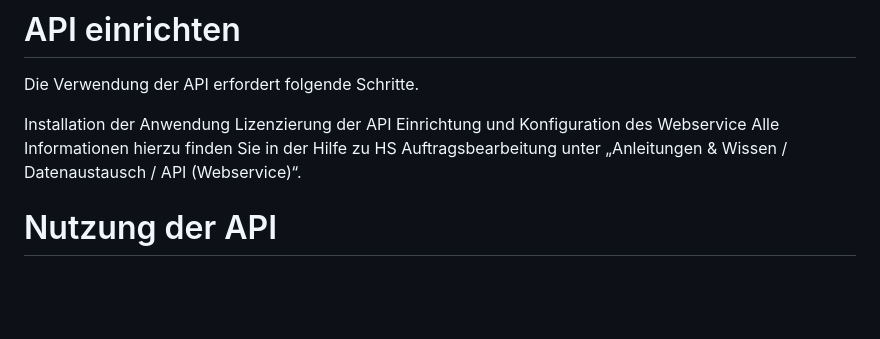
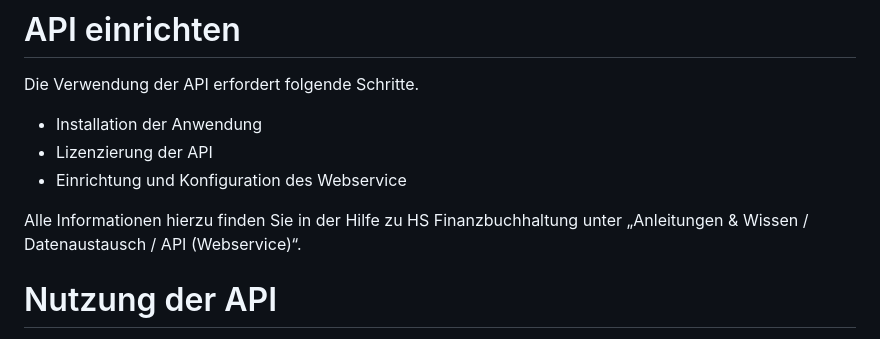
Before and after one commit to aronkankel/fb-api, a Markdown page: README.md, the part around the change. Drawn GitHub-style; blank space fills up the shorter version.

```diff
--- a/README.md
+++ b/README.md
@@ -30,11 +30,11 @@ Die Verwendung der API für Erkundungs- sowie Testzwecke ist in den Beispieldate
 
 # API einrichten
 Die Verwendung der API erfordert folgende Schritte.
+- Installation der Anwendung
+- Lizenzierung der API
+- Einrichtung und Konfiguration des Webservice
 
-Installation der Anwendung
-Lizenzierung der API
-Einrichtung und Konfiguration des Webservice
-Alle Informationen hierzu finden Sie in der Hilfe zu HS Auftragsbearbeitung unter „Anleitungen & Wissen / Datenaustausch / API (Webservice)“.
+Alle Informationen hierzu finden Sie in der Hilfe zu HS Finanzbuchhaltung unter „Anleitungen & Wissen / Datenaustausch / API (Webservice)“.
 
 # Nutzung der API
 In der Auftragsbearbeitung wird ein Webservice (Dienst) gestartet, der auf verschiedene Endpunkte (URLs) reagiert.
```
